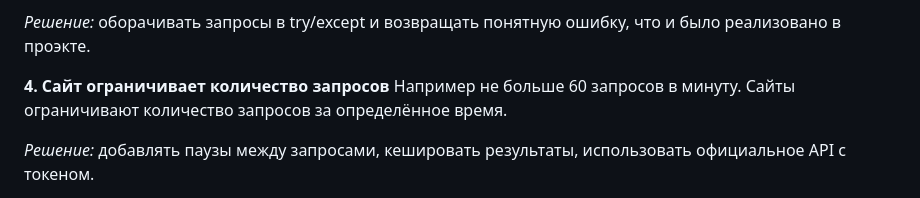
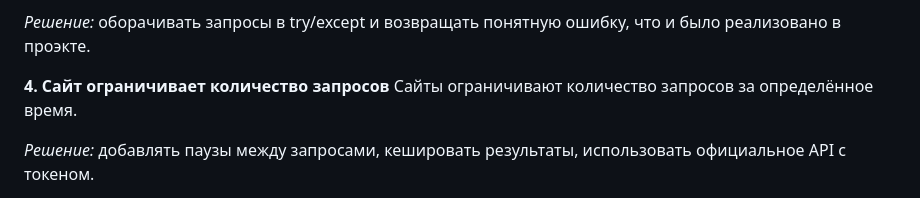
Before and after one commit to denyskopko/reddit-analyzer, a Markdown page: README.md, the part around the change. Drawn GitHub-style.

```diff
--- a/README.md
+++ b/README.md
@@ -132,7 +132,6 @@ docker run -p 8000:8000 --env-file .env reddit-analyzer
 *Решение:*  оборачивать запросы в try/except и возвращать понятную ошибку, что и было реализовано в проэкте.
 
 **4. Сайт ограничивает количество запросов**
-Например не больше 60 запросов в минуту.
 Сайты ограничивают количество запросов за определённое время.
 
 *Решение:* добавлять паузы между запросами, кешировать результаты, использовать официальное API с токеном.
```
